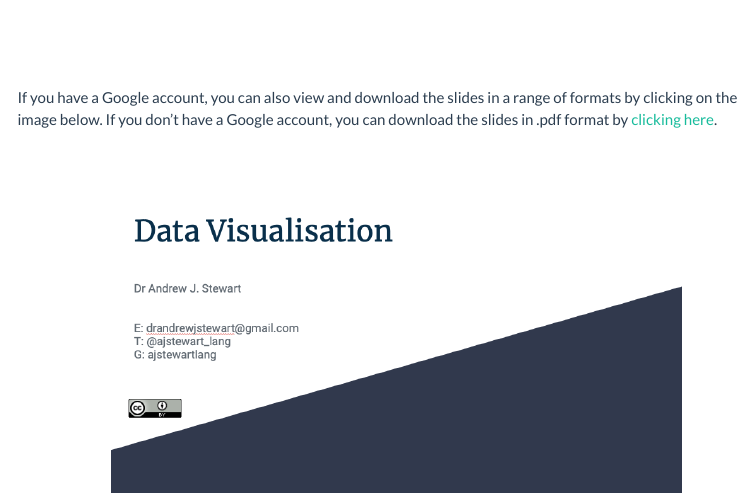
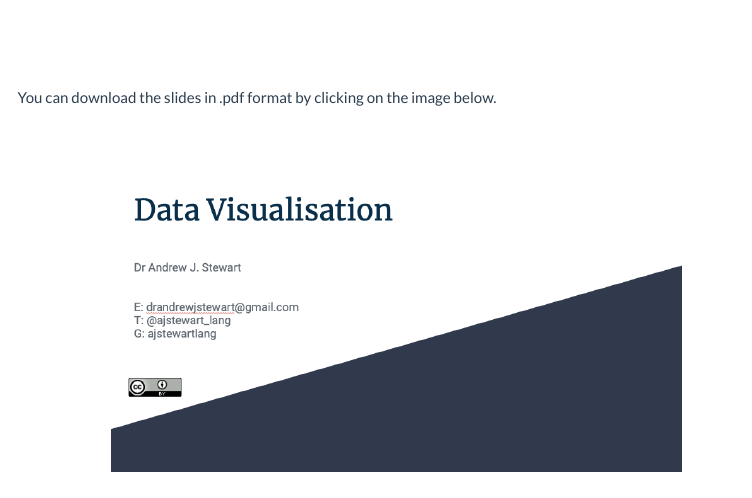
Before and after one commit to ajstewartlang/06_data_visualisation, an R Markdown document (script/06_data_visualisation.Rmd): the page in a window 1100 px wide, from 1100 px down. Rendered offline with R 4.5, knitr and Pandoc, with nearby package versions; code that draws random numbers runs with fixed seeds of ours; menus at the side of the page are left out.

Commit message:
update links and centre video

```diff
--- a/script/06_data_visualisation.Rmd
+++ b/script/06_data_visualisation.Rmd
@@ -42,12 +46,12 @@ First I'd like you to watch this brief video where I give some examples of the k
 &nbsp;&nbsp;
 
-If you have a Google account, you can also view and download the slides in a range of formats by clicking on the image below. If you don't have a Google account, you can download the slides in .pdf format by [clicking here](../slides/data_visualisation.pdf).
+You can download the slides in .pdf format by clicking on the image below.
 
 &nbsp;&nbsp;
 
 <center>
 
-[![Link to Data Visualisation slides](../images/data_vis.png){width=75%}](https://docs.google.com/presentation/d/1wyWFSdpMlQjdlSDA6i1qMdywvhXDPjOXTSHQPVYvmMo/edit?usp=sharing)
+[![Link to Data Visualisation slides](../images/data_vis.png){width=75%}](../slides/data_visualisation.pdf)
 
 </center>
 
```
Also changed, not shown: script/06_data_visualisation.Rmd (4 more changed lines).
